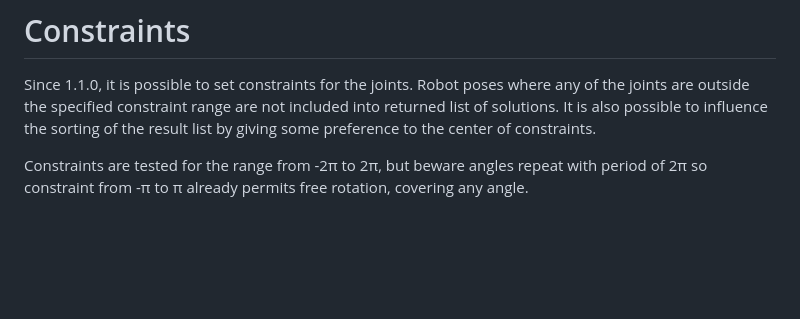
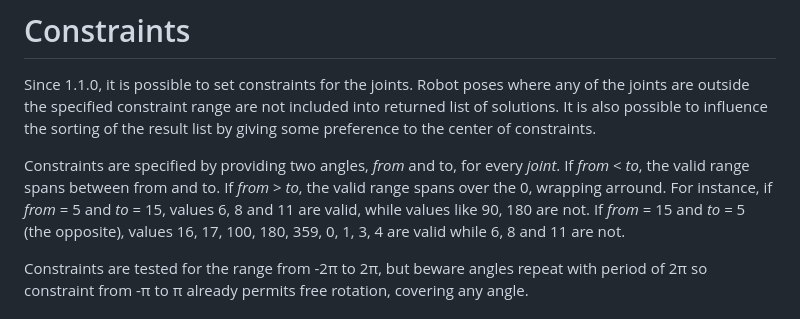
Before and after one commit to bourumir-wyngs/rs-opw-kinematics, a Markdown page: README.md, the part around the change. GitHub-like rendering; blank space fills up the shorter version.

Commit message:
Small documentation update

```diff
--- a/README.md
+++ b/README.md
@@ -66,6 +66,11 @@ the ground at "zero."
 Since 1.1.0, it is possible to set constraints for the joints. Robot poses where any of the joints are outside
 the specified constraint range are not included into returned list of solutions. It is also possible to
 influence the sorting of the result list by giving some preference to the center of constraints.
+
+Constraints are specified by providing two angles, _from_ and to, for every _joint_. If _from_ < _to_, the valid range
+spans between from and to. If _from_ > _to_, the valid range spans over the 0, wrapping arround. For instance,
+if _from_ = 5 and _to_ = 15, values 6, 8 and 11 are valid, while values like 90, 180 are not. If _from_ = 15 and
+_to_ = 5 (the opposite), values 16, 17, 100, 180, 359, 0, 1, 3, 4 are valid while 6, 8 and 11 are not.
 
 Constraints are tested for the range from -2&pi; to 2&pi;, but beware angles repeat with period of 2&pi; so
 constraint from -&pi; to &pi; already permits free rotation, covering any angle.
```
